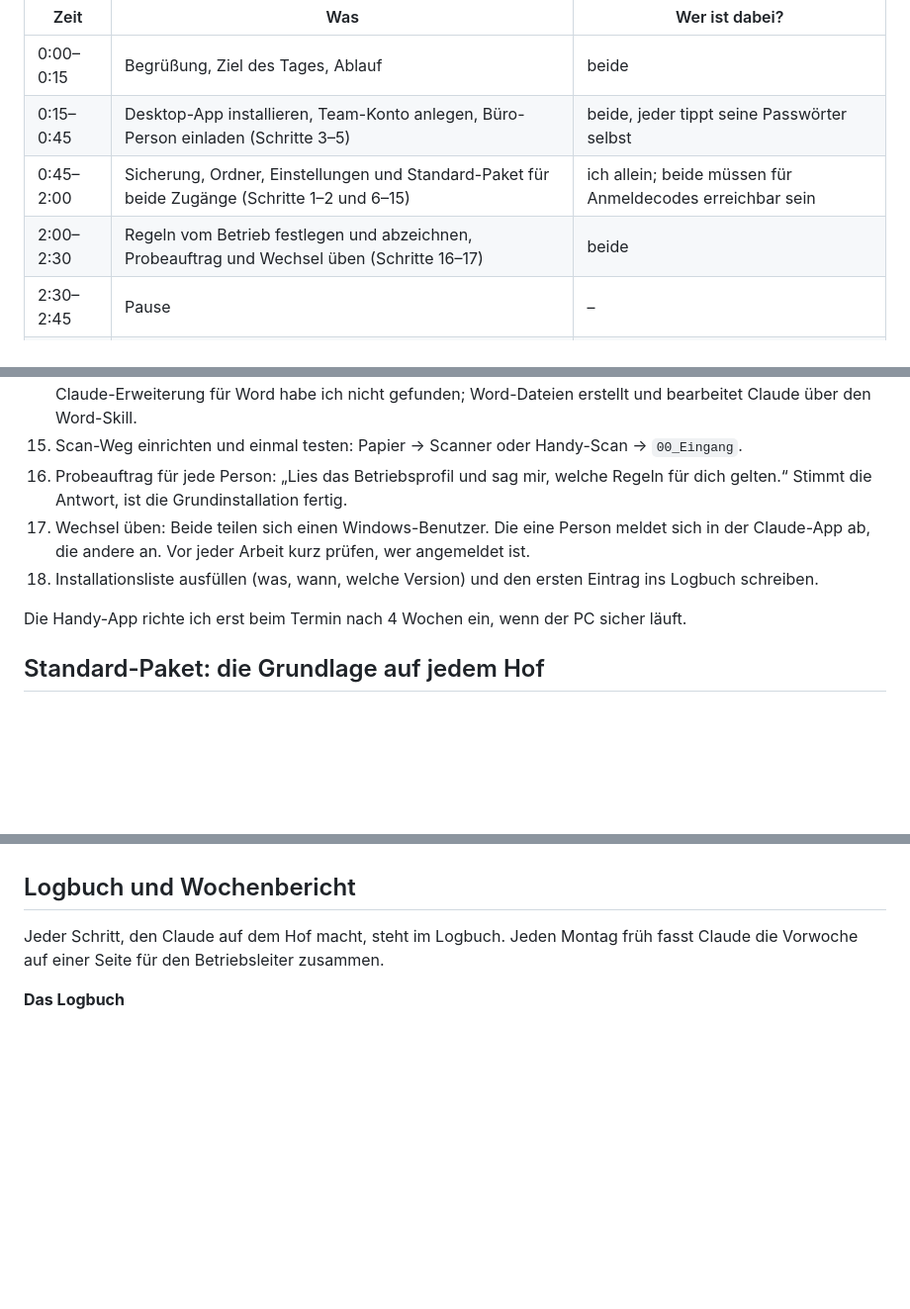
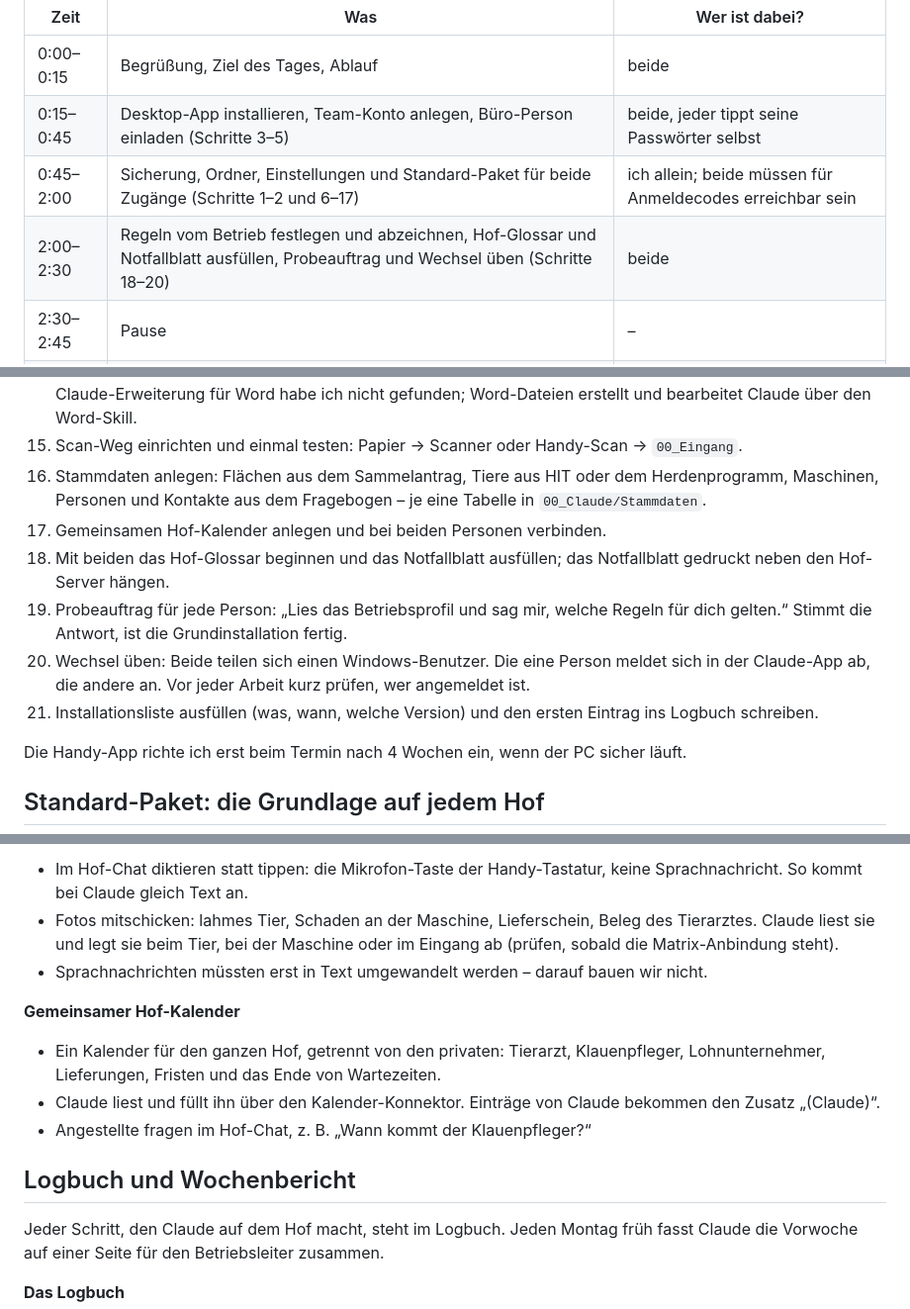
Before and after one commit to vollstedt-jc-netizen/Neu, a Markdown page: 70 Sonderprojekt/Leitfaden/Leitfaden_Claude-Einfuehrung.md, 3 parts joined by grey strips. Shown at 99% size. Drawn GitHub-style; blank space fills up the shorter version.

```diff
--- a/70 Sonderprojekt/Leitfaden/Leitfaden_Claude-Einfuehrung.md
+++ b/70 Sonderprojekt/Leitfaden/Leitfaden_Claude-Einfuehrung.md
@@ -95,8 +95,8 @@ Der Installationstag dauert rund 5,5 Stunden und liegt zwischen den Stallzeiten.
 | --- | --- | --- |
 | 0:00–0:15 | Begrüßung, Ziel des Tages, Ablauf | beide |
 | 0:15–0:45 | Desktop-App installieren, Team-Konto anlegen, Büro-Person einladen (Schritte 3–5) | beide, jeder tippt seine Passwörter selbst |
-| 0:45–2:00 | Sicherung, Ordner, Einstellungen und Standard-Paket für beide Zugänge (Schritte 1–2 und 6–15) | ich allein; beide müssen für Anmeldecodes erreichbar sein |
-| 2:00–2:30 | Regeln vom Betrieb festlegen und abzeichnen, Probeauftrag und Wechsel üben (Schritte 16–17) | beide |
+| 0:45–2:00 | Sicherung, Ordner, Einstellungen und Standard-Paket für beide Zugänge (Schritte 1–2 und 6–17) | ich allein; beide müssen für Anmeldecodes erreichbar sein |
+| 2:00–2:30 | Regeln vom Betrieb festlegen und abzeichnen, Hof-Glossar und Notfallblatt ausfüllen, Probeauftrag und Wechsel üben (Schritte 18–20) | beide |
 | 2:30–2:45 | Pause | – |
 | 2:45–3:45 | Startbeispiel 1 und 2 durchspielen und als Skill speichern, die Büro-Person tippt | beide |
 | 3:45–4:45 | Erstes Programm gemeinsam einbinden | beide |
@@ -123,9 +123,12 @@ Die Menünamen stammen aus den englischen Hilfeseiten. In der deutschen Oberflä
 13. Google Chrome installieren, falls er fehlt. Dann für jede Person: im Chrome Web Store die Erweiterung „Claude“ → „Add to Chrome“ → anmelden → Erweiterung anheften. Die Erweiterung startet im Modus „Automatically approve“; weil Claude damit in Webportalen arbeitet, auf Freigeben vor jeder Aktion umstellen.
 14. Claude in Excel: In Excel die Claude-Erweiterung hinzufügen und mit dem eigenen Zugang anmelden. Eine Claude-Erweiterung für Word habe ich nicht gefunden; Word-Dateien erstellt und bearbeitet Claude über den Word-Skill.
 15. Scan-Weg einrichten und einmal testen: Papier → Scanner oder Handy-Scan → `00_Eingang`.
-16. Probeauftrag für jede Person: „Lies das Betriebsprofil und sag mir, welche Regeln für dich gelten.“ Stimmt die Antwort, ist die Grundinstallation fertig.
-17. Wechsel üben: Beide teilen sich einen Windows-Benutzer. Die eine Person meldet sich in der Claude-App ab, die andere an. Vor jeder Arbeit kurz prüfen, wer angemeldet ist.
-18. Installationsliste ausfüllen (was, wann, welche Version) und den ersten Eintrag ins Logbuch schreiben.
+16. Stammdaten anlegen: Flächen aus dem Sammelantrag, Tiere aus HIT oder dem Herdenprogramm, Maschinen, Personen und Kontakte aus dem Fragebogen – je eine Tabelle in `00_Claude/Stammdaten`.
+17. Gemeinsamen Hof-Kalender anlegen und bei beiden Personen verbinden.
+18. Mit beiden das Hof-Glossar beginnen und das Notfallblatt ausfüllen; das Notfallblatt gedruckt neben den Hof-Server hängen.
+19. Probeauftrag für jede Person: „Lies das Betriebsprofil und sag mir, welche Regeln für dich gelten.“ Stimmt die Antwort, ist die Grundinstallation fertig.
+20. Wechsel üben: Beide teilen sich einen Windows-Benutzer. Die eine Person meldet sich in der Claude-App ab, die andere an. Vor jeder Arbeit kurz prüfen, wer angemeldet ist.
+21. Installationsliste ausfüllen (was, wann, welche Version) und den ersten Eintrag ins Logbuch schreiben.
 
 Die Handy-App richte ich erst beim Termin nach 4 Wochen ein, wenn der PC sicher läuft.
 
@@ -164,3 +216,12 @@ Zwei Skills aus den Startbeispielen und einer für das erste Programm – gebaut
+- Im Hof-Chat diktieren statt tippen: die Mikrofon-Taste der Handy-Tastatur, keine Sprachnachricht. So kommt bei Claude gleich Text an.
+- Fotos mitschicken: lahmes Tier, Schaden an der Maschine, Lieferschein, Beleg des Tierarztes. Claude liest sie und legt sie beim Tier, bei der Maschine oder im Eingang ab (prüfen, sobald die Matrix-Anbindung steht).
+- Sprachnachrichten müssten erst in Text umgewandelt werden – darauf bauen wir nicht.
+
+**Gemeinsamer Hof-Kalender**
+
+- Ein Kalender für den ganzen Hof, getrennt von den privaten: Tierarzt, Klauenpfleger, Lohnunternehmer, Lieferungen, Fristen und das Ende von Wartezeiten.
+- Claude liest und füllt ihn über den Kalender-Konnektor. Einträge von Claude bekommen den Zusatz „(Claude)“.
+- Angestellte fragen im Hof-Chat, z. B. „Wann kommt der Klauenpfleger?“
 
 ## Logbuch und Wochenbericht
 
```
Also changed, not shown: other parts of 70 Sonderprojekt/Leitfaden/Leitfaden_Claude-Einfuehrung.md (+53 -4 lines), 70 Sonderprojekt/Leitfaden/Fragebogen.md (+1 -0 lines).
